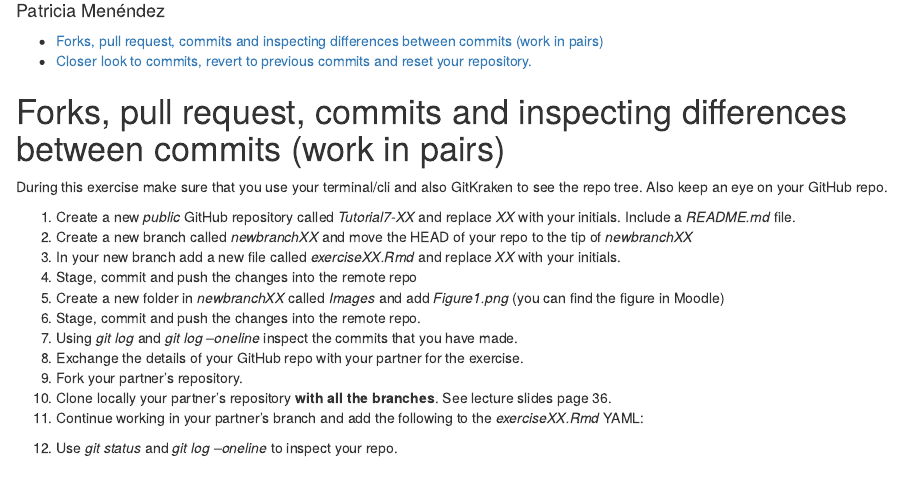
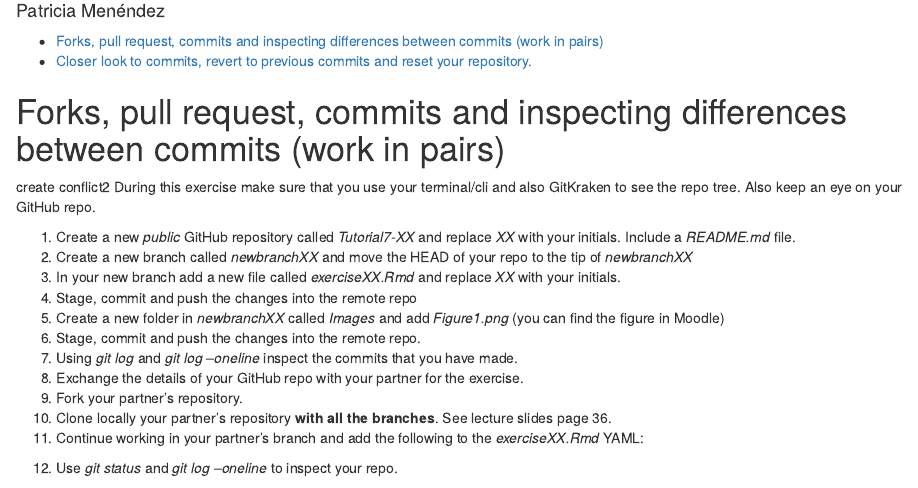
Before and after one commit to DI-CUI/Tutorial7-cd, an R Markdown document (Tutorial7.Rmd): the page in a window 1100 px wide, from 120 px down. Rendered offline with R 4.5, knitr and Pandoc, with nearby package versions.

Commit message:
create conflict2

```diff
--- a/Tutorial7.Rmd
+++ b/Tutorial7.Rmd
@@ -51,7 +48,7 @@ options(htmltools.dir.version = FALSE)
 
 
 #  Forks, pull request, commits and inspecting differences between commits (work in pairs)
-
+create conflict2
 During this exercise make sure that you use your terminal/cli and also GitKraken to see the repo tree. Also keep an eye on your GitHub repo.
 
 1. Create a new *public* GitHub repository called *Tutorial7-XX* and replace *XX* with your initials. Include a *README.md* file.
```
Also changed, not shown: Tutorial7.Rmd (3 more changed lines).
